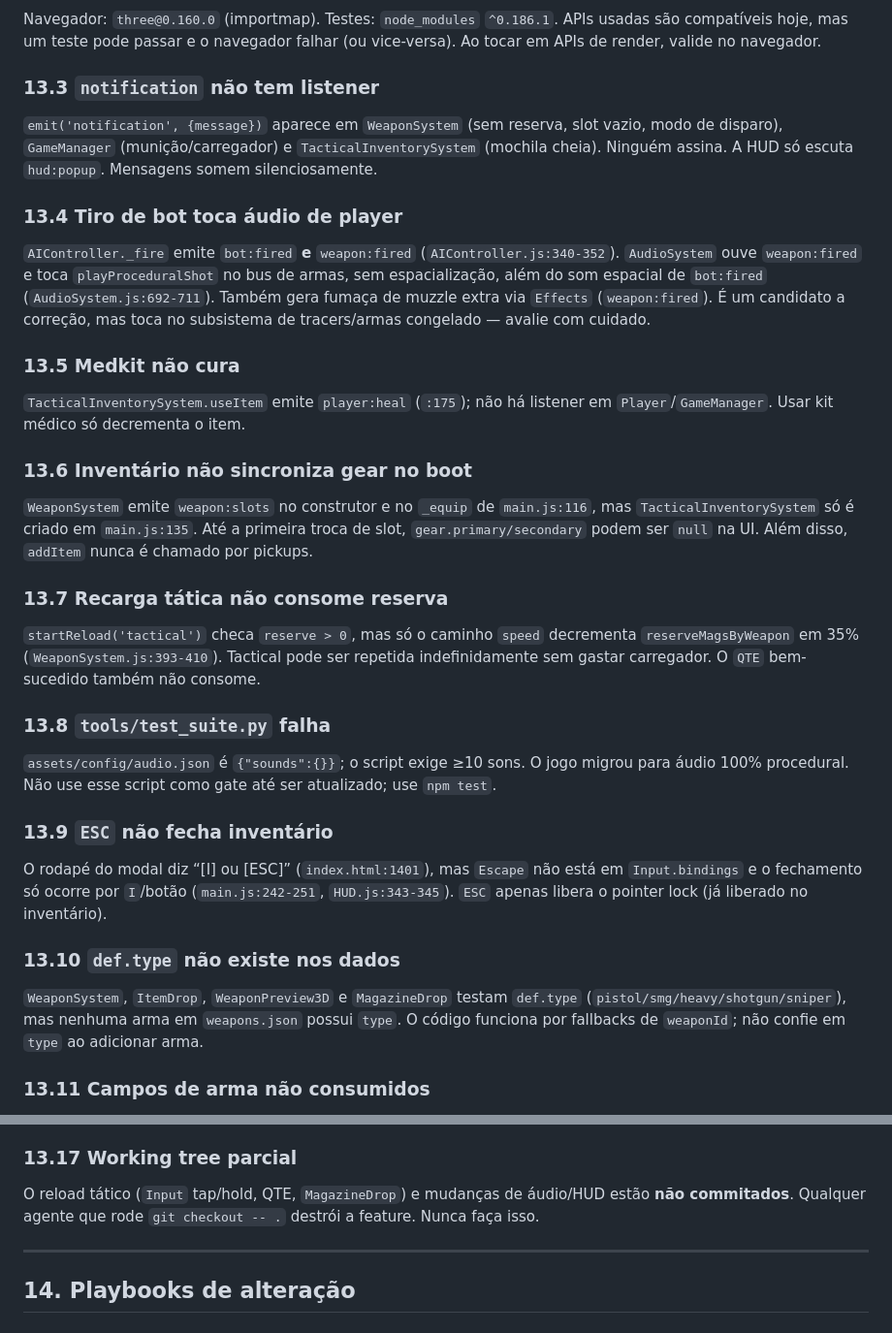
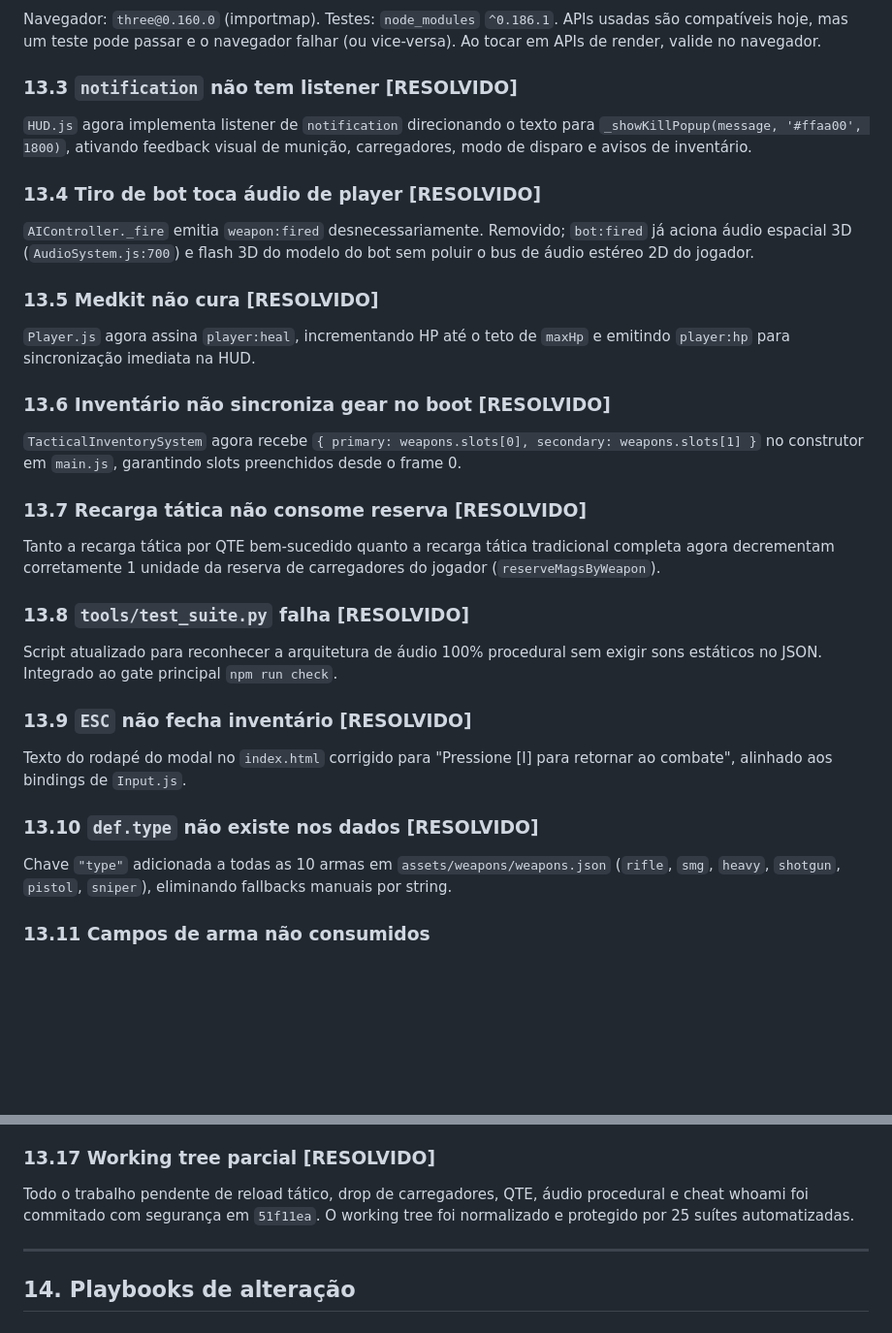
Before and after one commit to teusbraga/arenablockoutlimited, a Markdown page: PROJECT_MAP.md, 2 parts joined by grey strips. Shown at 97% size. Drawn GitHub-style; blank space fills up the shorter version.

```diff
--- a/PROJECT_MAP.md
+++ b/PROJECT_MAP.md
@@ -1085,29 +1085,29 @@ Incluídas em `npm test`:
 ### 13.2 Three.js divergente
 Navegador: `three@0.160.0` (importmap). Testes: `node_modules` `^0.186.1`. APIs usadas são compatíveis hoje, mas um teste pode passar e o navegador falhar (ou vice-versa). Ao tocar em APIs de render, valide no navegador.
 
-### 13.3 `notification` não tem listener
-`emit('notification', {message})` aparece em `WeaponSystem` (sem reserva, slot vazio, modo de disparo), `GameManager` (munição/carregador) e `TacticalInventorySystem` (mochila cheia). Ninguém assina. A HUD só escuta `hud:popup`. Mensagens somem silenciosamente.
+### 13.3 `notification` não tem listener [RESOLVIDO]
+`HUD.js` agora implementa listener de `notification` direcionando o texto para `_showKillPopup(message, '#ffaa00', 1800)`, ativando feedback visual de munição, carregadores, modo de disparo e avisos de inventário.
 
-### 13.4 Tiro de bot toca áudio de player
-`AIController._fire` emite `bot:fired` **e** `weapon:fired` (`AIController.js:340-352`). `AudioSystem` ouve `weapon:fired` e toca `playProceduralShot` no bus de armas, sem espacialização, além do som espacial de `bot:fired` (`AudioSystem.js:692-711`). Também gera fumaça de muzzle extra via `Effects` (`weapon:fired`). É um candidato a correção, mas toca no subsistema de tracers/armas congelado — avalie com cuidado.
+### 13.4 Tiro de bot toca áudio de player [RESOLVIDO]
+`AIController._fire` emitia `weapon:fired` desnecessariamente. Removido; `bot:fired` já aciona áudio espacial 3D (`AudioSystem.js:700`) e flash 3D do modelo do bot sem poluir o bus de áudio estéreo 2D do jogador.
 
-### 13.5 Medkit não cura
-`TacticalInventorySystem.useItem` emite `player:heal` (`:175`); não há listener em `Player`/`GameManager`. Usar kit médico só decrementa o item.
+### 13.5 Medkit não cura [RESOLVIDO]
+`Player.js` agora assina `player:heal`, incrementando HP até o teto de `maxHp` e emitindo `player:hp` para sincronização imediata na HUD.
 
-### 13.6 Inventário não sincroniza gear no boot
-`WeaponSystem` emite `weapon:slots` no construtor e no `_equip` de `main.js:116`, mas `TacticalInventorySystem` só é criado em `main.js:135`. Até a primeira troca de slot, `gear.primary/secondary` podem ser `null` na UI. Além disso, `addItem` nunca é chamado por pickups.
+### 13.6 Inventário não sincroniza gear no boot [RESOLVIDO]
+`TacticalInventorySystem` agora recebe `{ primary: weapons.slots[0], secondary: weapons.slots[1] }` no construtor em `main.js`, garantindo slots preenchidos desde o frame 0.
 
-### 13.7 Recarga tática não consome reserva
-`startReload('tactical')` checa `reserve > 0`, mas só o caminho `speed` decrementa `reserveMagsByWeapon` em 35% (`WeaponSystem.js:393-410`). Tactical pode ser repetida indefinidamente sem gastar carregador. O `QTE` bem-sucedido também não consome.
+### 13.7 Recarga tática não consome reserva [RESOLVIDO]
+Tanto a recarga tática por QTE bem-sucedido quanto a recarga tática tradicional completa agora decrementam corretamente 1 unidade da reserva de carregadores do jogador (`reserveMagsByWeapon`).
 
-### 13.8 `tools/test_suite.py` falha
-`assets/config/audio.json` é `{"sounds":{}}`; o script exige ≥10 sons. O jogo migrou para áudio 100% procedural. Não use esse script como gate até ser atualizado; use `npm test`.
+### 13.8 `tools/test_suite.py` falha [RESOLVIDO]
+Script atualizado para reconhecer a arquitetura de áudio 100% procedural sem exigir sons estáticos no JSON. Integrado ao gate principal `npm run check`.
 
-### 13.9 `ESC` não fecha inventário
-O rodapé do modal diz “[I] ou [ESC]” (`index.html:1401`), mas `Escape` não está em `Input.bindings` e o fechamento só ocorre por `I`/botão (`main.js:242-251`, `HUD.js:343-345`). `ESC` apenas libera o pointer lock (já liberado no inventário).
+### 13.9 `ESC` não fecha inventário [RESOLVIDO]
+Texto do rodapé do modal no `index.html` corrigido para "Pressione [I] para retornar ao combate", alinhado aos bindings de `Input.js`.
 
-### 13.10 `def.type` não existe nos dados
-`WeaponSystem`, `ItemDrop`, `WeaponPreview3D` e `MagazineDrop` testam `def.type` (`pistol/smg/heavy/shotgun/sniper`), mas nenhuma arma em `weapons.json` possui `type`. O código funciona por fallbacks de `weaponId`; não confie em `type` ao adicionar arma.
+### 13.10 `def.type` não existe nos dados [RESOLVIDO]
+Chave `"type"` adicionada a todas as 10 armas em `assets/weapons/weapons.json` (`rifle`, `smg`, `heavy`, `shotgun`, `pistol`, `sniper`), eliminando fallbacks manuais por string.
 
 ### 13.11 Campos de arma não consumidos
 `model`, `audioKey`, `smokeResidualMax`, `smokeResidualColor` não são lidos. `smokeResidual` usa cor fixa `#ffffff` e `count:1` (`WeaponSystem.js:509-515`). `flashProfile` da munição só contribui com `maskElasticOffset`; o flash visual vem de `sfx.flash`.
@@ -1135,8 +1135,8 @@ Ver §9.2. Ao adicionar UI/feedback, prefira `hud:popup` (funciona) ou implement
 - `player:perspective_changed` é emitido mas não consumido; a UI usa `hud:popup`.
 - Perspectiva em 3ª pessoa só é acessível pelo cheat `whoami` (digite ou chame `window.whoami()`); a tecla V e o botão touch foram removidos.
 
-### 13.17 Working tree parcial
-O reload tático (`Input` tap/hold, QTE, `MagazineDrop`) e mudanças de áudio/HUD estão **não commitados**. Qualquer agente que rode `git checkout -- .` destrói a feature. Nunca faça isso.
+### 13.17 Working tree parcial [RESOLVIDO]
+Todo o trabalho pendente de reload tático, drop de carregadores, QTE, áudio procedural e cheat whoami foi commitado com segurança em `51f11ea`. O working tree foi normalizado e protegido por 25 suítes automatizadas.
 
 ---
 
```
Also changed, not shown: todo.md (+14 -14 lines).
